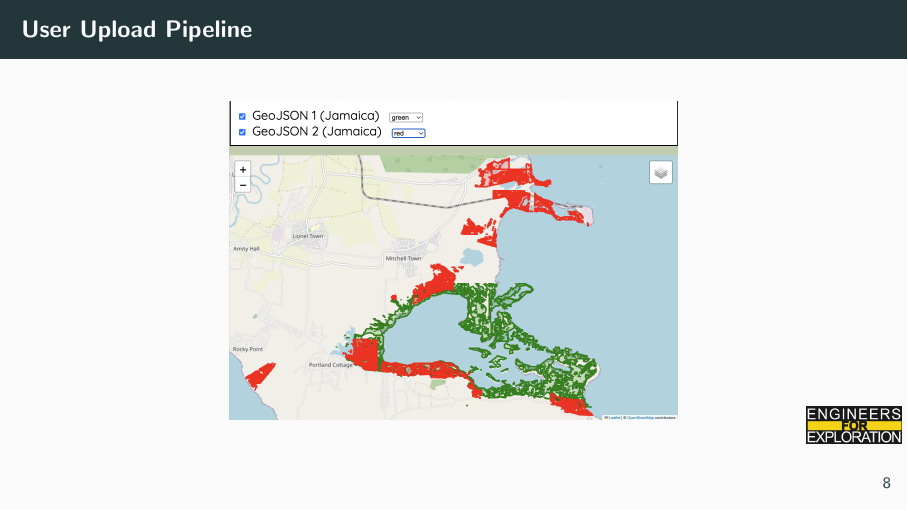
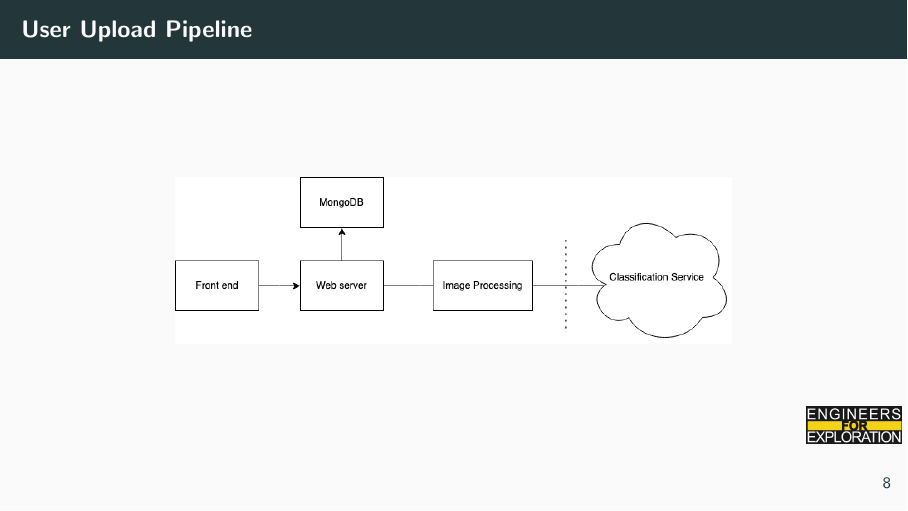
Before and after one commit to UCSD-E4E/weekly_presentations, LaTeX slides (presentation.tex, which reads project_mm.tex): page 10 of 22. Compiled offline with pdfLaTeX.

Commit message:
fixed swapped images on mm team slides

```diff
--- a/project_mm.tex
+++ b/project_mm.tex
@@ -66,7 +66,7 @@
 
 \begin{frame}{User Upload Pipeline}
     \centering
-    \includegraphics[height=0.7\textheight,width=0.7\textwidth,keepaspectratio]{mm-images/geojson-colors.png}
+    \includegraphics[height=0.7\textheight,width=0.7\textwidth,keepaspectratio]{mm-images/mongo-in-components.png}
 \end{frame}
 
 \begin{frame}{Misc. Frontend}
```
Also changed, not shown: project_mm.tex (2 more changed lines).
